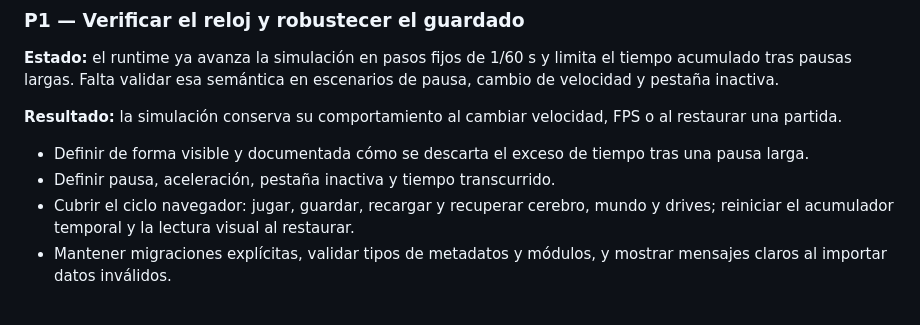
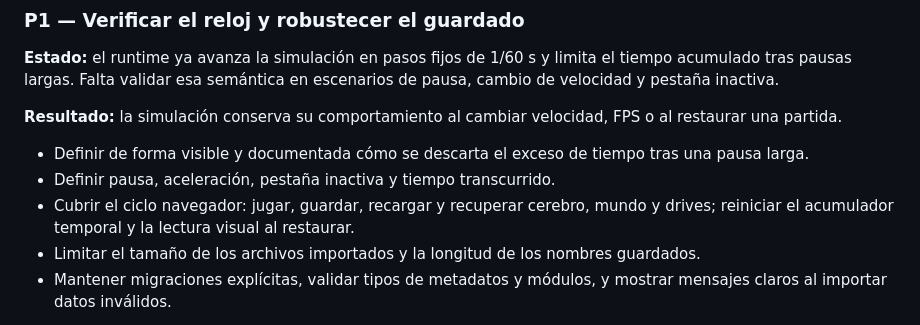
Before and after one commit to Purplerave/creatures, a Markdown page: docs/ROADMAP.md, the part around the change. GitHub-like rendering.

Commit message:
docs: capture safe import limits

```diff
--- a/docs/ROADMAP.md
+++ b/docs/ROADMAP.md
@@ -45,6 +45,7 @@ El vocabulario actual es asociativo y expresivo; permanece desacoplado de las en
 - Definir de forma visible y documentada cómo se descarta el exceso de tiempo tras una pausa larga.
 - Definir pausa, aceleración, pestaña inactiva y tiempo transcurrido.
 - Cubrir el ciclo navegador: jugar, guardar, recargar y recuperar cerebro, mundo y drives; reiniciar el acumulador temporal y la lectura visual al restaurar.
+- Limitar el tamaño de los archivos importados y la longitud de los nombres guardados.
 - Mantener migraciones explícitas, validar tipos de metadatos y módulos, y mostrar mensajes claros al importar datos inválidos.
 
 **Aceptación:** una misma duración simulada produce resultados equivalentes con distintos ritmos de render; un guardado restaurado continúa de forma reproducible.
```
